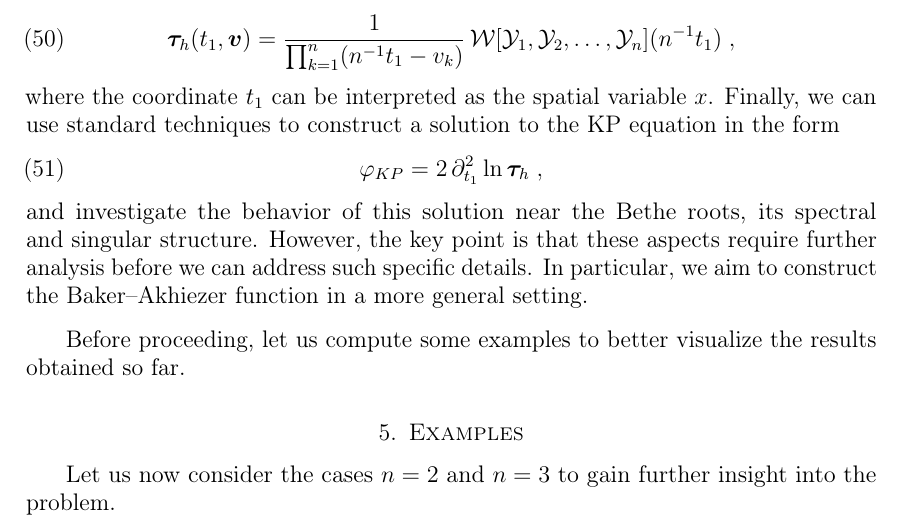
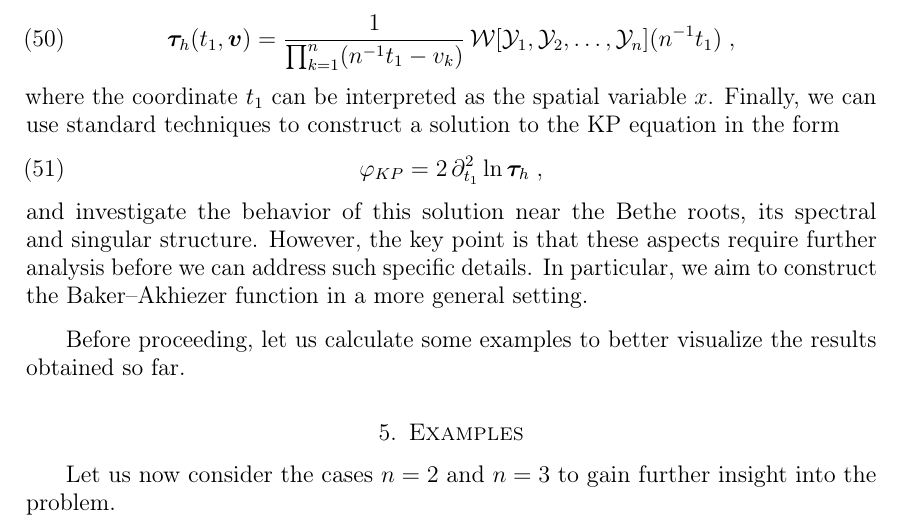
Before and after one commit to thraraujo/slavnov, a LaTeX paper (draft.tex): part of page 13 of 24, cut so that both start at the same text. Compiled offline with pdfLaTeX; a missing bibliography style is replaced by a similar one.

Commit message:
make small changes

```diff
--- a/draft.tex
+++ b/draft.tex
@@ -915,9 +915,8 @@ these aspects require further analysis before we can address such
 specific details. In particular, we aim to construct the
 Baker--Akhiezer function in a more general setting.
 
-Before proceeding, let us compute some examples to better visualize
+Before proceeding, let us calculate some examples to better visualize
 the results obtained so far.
-
 
 %%%%%%%%%%%%%%%%%%%%%%%%%%%%%%%%%%%%%%%%%%%%%%%%%%
 %%%%%%%%%%%%%%%%%%%%%%%%%%%%%%%%%%%%%%%%%%%%%%%%%%
```
